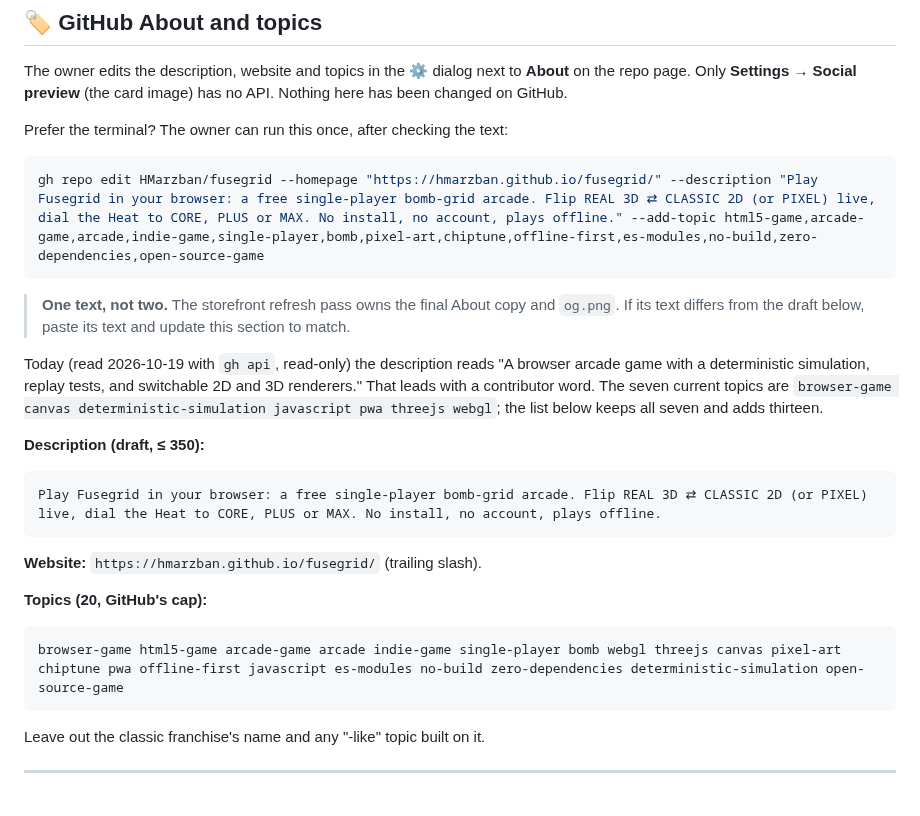
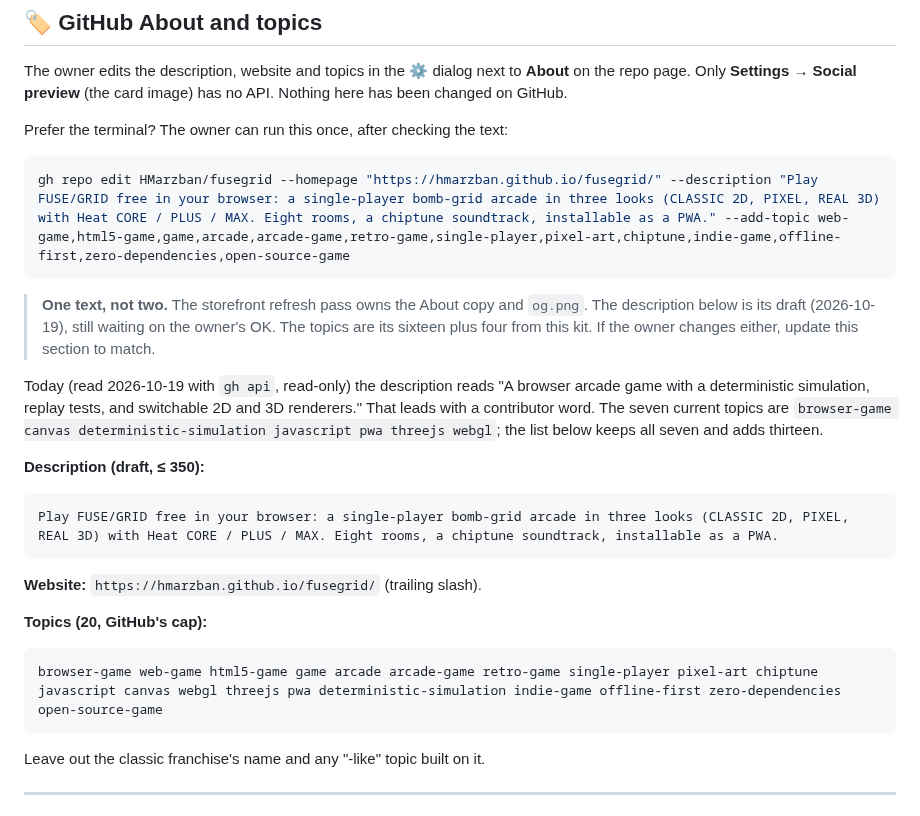
Before and after one commit to HMarzban/fusegrid, a Markdown page: docs/marketing/README.md, the part around the change. Rendered like a GitHub page.

Commit message:
Promotion kit: About text and topics match the storefront pass's draft
Co-Authored-By: Claude Opus 5.5 <noreply@anthropic.com>

````diff
--- a/docs/marketing/README.md
+++ b/docs/marketing/README.md
@@ -222,12 +222,13 @@ image) has no API. Nothing here has been changed on GitHub.
 Prefer the terminal? The owner can run this once, after checking the text:
 
 ```bash
-gh repo edit HMarzban/fusegrid --homepage "https://hmarzban.github.io/fusegrid/" --description "Play Fusegrid in your browser: a free single-player bomb-grid arcade. Flip REAL 3D ⇄ CLASSIC 2D (or PIXEL) live, dial the Heat to CORE, PLUS or MAX. No install, no account, plays offline." --add-topic html5-game,arcade-game,arcade,indie-game,single-player,bomb,pixel-art,chiptune,offline-first,es-modules,no-build,zero-dependencies,open-source-game
+gh repo edit HMarzban/fusegrid --homepage "https://hmarzban.github.io/fusegrid/" --description "Play FUSE/GRID free in your browser: a single-player bomb-grid arcade in three looks (CLASSIC 2D, PIXEL, REAL 3D) with Heat CORE / PLUS / MAX. Eight rooms, a chiptune soundtrack, installable as a PWA." --add-topic web-game,html5-game,game,arcade,arcade-game,retro-game,single-player,pixel-art,chiptune,indie-game,offline-first,zero-dependencies,open-source-game
 ```
 
-> **One text, not two.** The storefront refresh pass owns the final About
-> copy and `og.png`. If its text differs from the draft below, paste its text
-> and update this section to match.
+> **One text, not two.** The storefront refresh pass owns the About copy and
+> `og.png`. The description below is its draft (2026-10-19), still waiting on
+> the owner's OK. The topics are its sixteen plus four from this kit. If the
+> owner changes either, update this section to match.
 
 Today (read 2026-10-19 with `gh api`, read-only) the description reads
 "A browser arcade game with a deterministic simulation, replay tests, and
@@ -239,7 +240,7 @@ thirteen.
 **Description (draft, ≤ 350):**
 
 ```
-Play Fusegrid in your browser: a free single-player bomb-grid arcade. Flip REAL 3D ⇄ CLASSIC 2D (or PIXEL) live, dial the Heat to CORE, PLUS or MAX. No install, no account, plays offline.
+Play FUSE/GRID free in your browser: a single-player bomb-grid arcade in three looks (CLASSIC 2D, PIXEL, REAL 3D) with Heat CORE / PLUS / MAX. Eight rooms, a chiptune soundtrack, installable as a PWA.
 ```
 
 **Website:** `https://hmarzban.github.io/fusegrid/` (trailing slash).
@@ -247,7 +248,7 @@ Play Fusegrid in your browser: a free single-player bomb-grid arcade. Flip REAL
 **Topics (20, GitHub's cap):**
 
 ```
-browser-game html5-game arcade-game arcade indie-game single-player bomb webgl threejs canvas pixel-art chiptune pwa offline-first javascript es-modules no-build zero-dependencies deterministic-simulation open-source-game
+browser-game web-game html5-game game arcade arcade-game retro-game single-player pixel-art chiptune javascript canvas webgl threejs pwa deterministic-simulation indie-game offline-first zero-dependencies open-source-game
 ```
 
 Leave out the classic franchise's name and any "-like" topic built on it.
````
